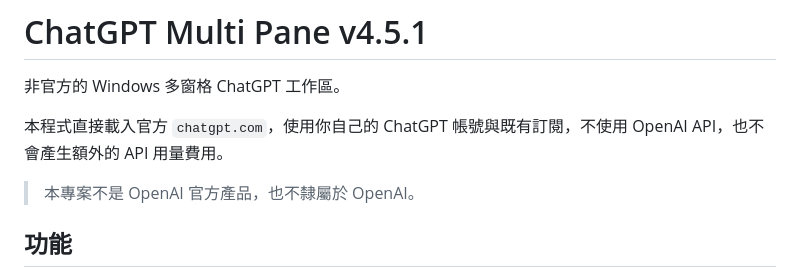
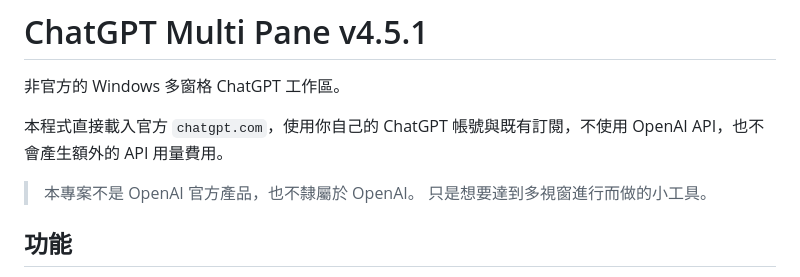
Before and after one commit to Raven03115/chatgpt-multi-window-archive, a Markdown page: README.md, the part around the change. Drawn GitHub-style.

Commit message:
Update README with project description and features
Clarify project purpose and functionality.

```diff
--- a/README.md
+++ b/README.md
@@ -5,6 +5,7 @@
 本程式直接載入官方 `chatgpt.com`，使用你自己的 ChatGPT 帳號與既有訂閱，不使用 OpenAI API，也不會產生額外的 API 用量費用。
 
 > 本專案不是 OpenAI 官方產品，也不隸屬於 OpenAI。
+> 只是想要達到多視窗進行而做的小工具。
 
 ## 功能
 
```
